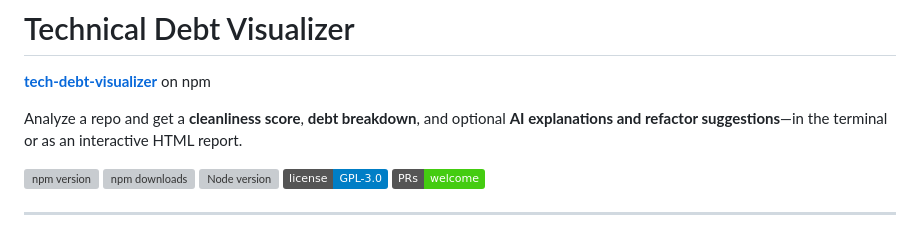
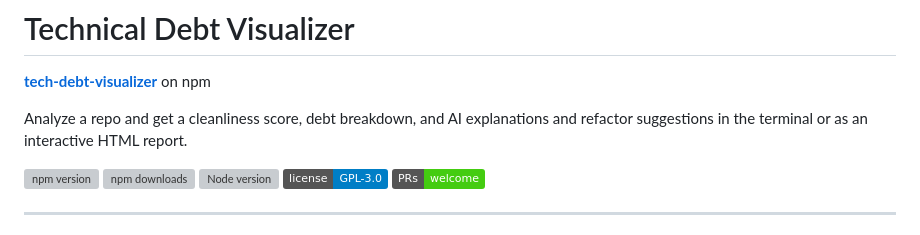
Before and after one commit to h-michaelson20/tech-debt-visualizer, a Markdown page: README.md, the part around the change. GitHub-like rendering; badges without logos; grey boxes are pictures that could not be loaded.

```diff
--- a/README.md
+++ b/README.md
@@ -2,7 +2,7 @@
 
 **[tech-debt-visualizer](https://www.npmjs.com/package/tech-debt-visualizer)** on npm
 
-Analyze a repo and get a **cleanliness score**, **debt breakdown**, and optional **AI explanations and refactor suggestions**—in the terminal or as an interactive HTML report.
+Analyze a repo and get a cleanliness score, debt breakdown, and AI explanations and refactor suggestions in the terminal or as an interactive HTML report.
 
 ![npm version](https://img.shields.io/npm/v/tech-debt-visualizer)
 ![npm downloads](https://img.shields.io/npm/dm/tech-debt-visualizer)
```
